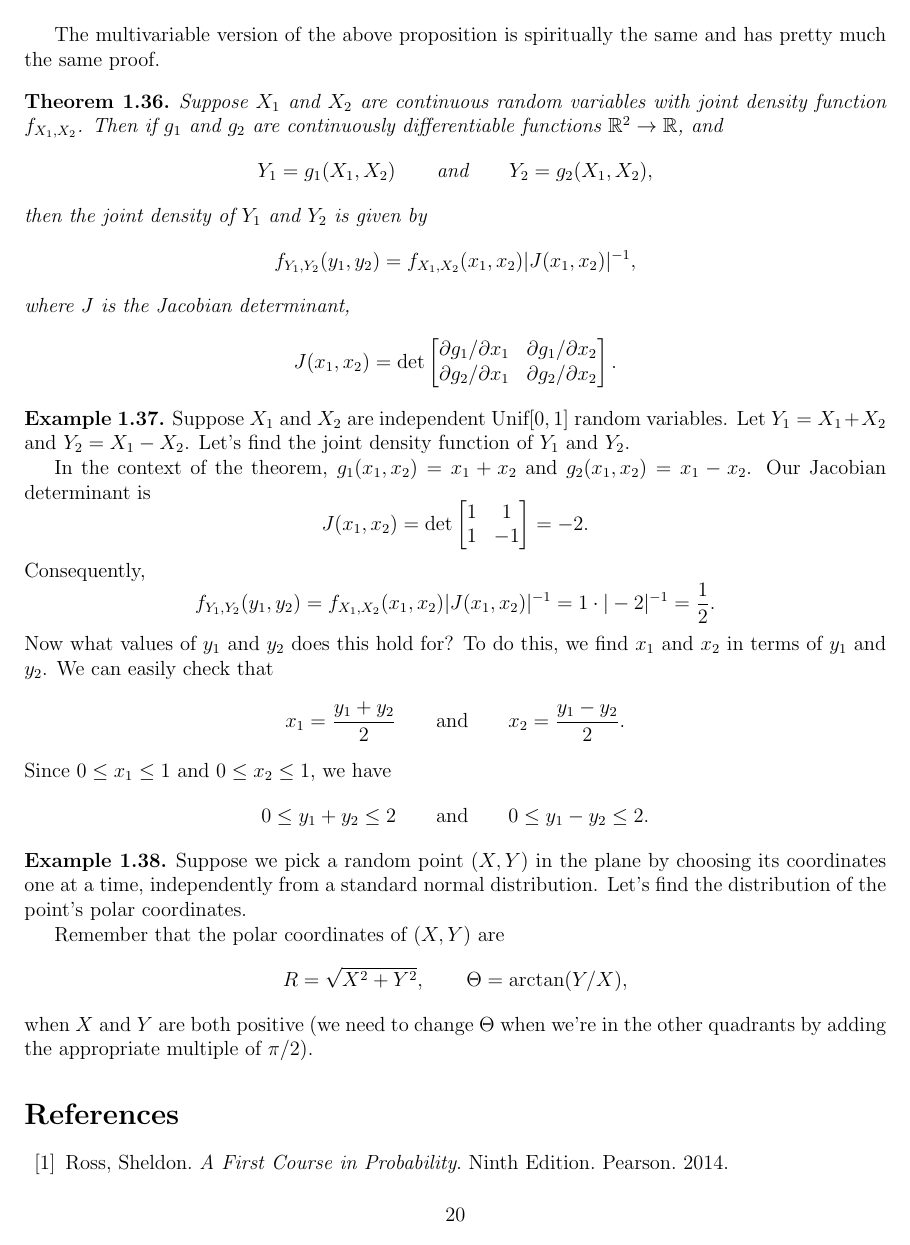
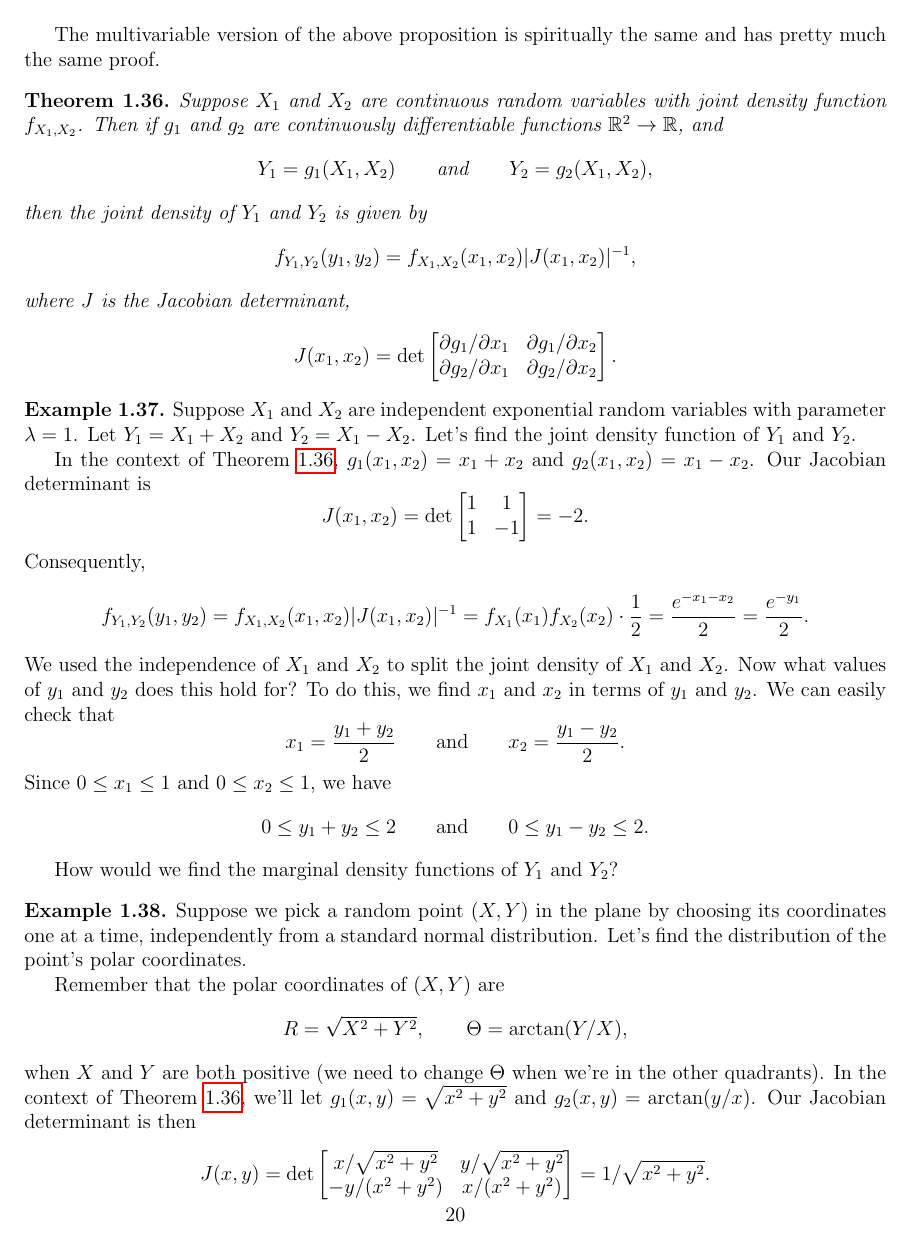
Before and after one commit to liamh95/2021_2022, a LaTeX paper (Summer 2022/130B/Notes/notes.tex): page 20 of 20 before the commit and page 20 of 22 after it. The pictures show the PDF file Summer 2022/130B/Notes/notes.pdf that the author committed with the source.

Commit message:
done with 2_2

```diff
--- a/Summer 2022/130B/Notes/notes.tex
+++ b/Summer 2022/130B/Notes/notes.tex
@@ -1196,11 +1196,11 @@ The multivariable version of the above proposition is spiritually the same and h
 \end{theorem}
 
 \begin{example}
-    Suppose $X_1$ and $X_2$ are independent $\Unif [0,1]$ random variables.
+    Suppose $X_1$ and $X_2$ are independent exponential random variables with parameter $\lambda = 1$.
     Let $Y_1 = X_1 + X_2$ and $Y_2 = X_1 - X_2$.
     Let's find the joint density function of $Y_1$ and $Y_2$.
 
-    In the context of the theorem, $g_1(x_1, x_2) = x_1+x_2$ and $g_2(x_1, x_2) = x_1 - x_2$.
+    In the context of Theorem \ref{change of variables}, $g_1(x_1, x_2) = x_1+x_2$ and $g_2(x_1, x_2) = x_1 - x_2$.
     Our Jacobian determinant is
     \[
         J(x_1, x_2) = \det \begin{bmatrix}
@@ -1210,8 +1210,9 @@ The multivariable version of the above proposition is spiritually the same and h
     \]
     Consequently,
     \[
-        f_{Y_1, Y_2}(y_1, y_2) = f_{X_1, X_2}(x_1, x_2)|J(x_1, x_2)|^{-1} = 1\cdot |-2|^{-1} = \frac{1}{2}.
+        f_{Y_1, Y_2}(y_1, y_2) = f_{X_1, X_2}(x_1, x_2)|J(x_1, x_2)|^{-1} = f_{X_1}(x_1)f_{X_2}(x_2)\cdot \frac{1}{2} = \frac{e^{-x_1-x_2}}{2} = \frac{e^{-y_1}}{2}.
     \]
+    We used the independence of $X_1$ and $X_2$ to split the joint density of $X_1$ and $X_2$.
     Now what values of $y_1$ and $y_2$ does this hold for?
     To do this, we find $x_1$ and $x_2$ in terms of $y_1$ and $y_2$.
     We can easily check that
@@ -1222,6 +1223,8 @@ The multivariable version of the above proposition is spiritually the same and h
     \[
         0 \leq y_1+y_2 \leq 2\qquad\text{and}\qquad 0\leq y_1-y_2\leq 2.
     \]
+
+    How would we find the marginal density functions of $Y_1$ and $Y_2$?
 \end{example}
 
 
@@ -1233,5 +1236,24 @@ The multivariable version of the above proposition is spiritually the same and h
     \[
         R = \sqrt{X^2+Y^2},\qquad \Theta = \arctan (Y/X),
     \]
-    when $X$ and $Y$ are both positive (we need to change $\Theta$ when we're in the other quadrants by adding the appropriate multiple of $\pi/2$).
-    In the context of the previous theorem,
+    when $X$ and $Y$ are both positive (we need to change $\Theta$ when we're in the other quadrants).
+    In the context of Theorem \ref{change of variables}, we'll let $g_1(x,y) = \sqrt{x^2+y^2}$ and $g_2(x,y) = \arctan (y/x)$.
+    Our Jacobian determinant is then
+    \[
+        J(x,y) = \det \begin{bmatrix}
+            x/\sqrt{x^2+y^2} & y/\sqrt{x^2+y^2}\\
+            -y/(x^2+y^2) & x/(x^2+y^2)
+        \end{bmatrix} = 1/\sqrt{x^2+y^2}.
+    \]
+    Now the conditional joint density of $X$ and $Y$, \emph{given that $X$ and $Y$ are both positive}, is
+    \[
+        f(x,y\mid X>0, Y>0) = \frac{f(x,y)}{\Pr[X>0, Y>0]} = \frac{f(x,y)}{4} = \frac{2}{\pi}e^{-(x^2+y^2)/2},
+    \]
+    provided that $x,y>0$.
+    By our theorem, the conditional joint density of $R$ and $\Theta$, given that $X$ and $Y$ are both positive, is
+    \[
+        f_{R, \Theta}(r, \theta\mid X>0, Y>0) = f(x,y\mid X>0, Y>0)|J(x,y)|^{-1} = \frac{2}{\pi}\sqrt{x^2+y^2}e^{-(x^2+y^2)/2}.
+    \]
+    In terms of $r$ and $\theta$, this becomes
+    \[
+        f_{R, \Theta}(r, \theta\mid X>0, Y>0) = \frac{2}{\pi}re^{-r^2/2},
@@ -1237,0 +1269,2 @@ The multivariable version of the above proposition is spiritually the same and h
+        f_{R, \Theta}(r, \theta\mid X<0, Y>0) &= \frac{2}{\pi}re^{-r^2/2}\\
+        f_{R, \Theta}(r, \theta\mid X<0, Y<0) &= \frac{2}{\pi}re^{-r^2/2}\\
@@ -1237,0 +1275 @@ The multivariable version of the above proposition is spiritually the same and h
+        f_{R, \Theta}(r,\theta) = \frac{1}{2\pi}re^{-r^2/2},\quad 0<\theta<2\pi,\ 0<r<\infty.
@@ -1237,0 +1286 @@ The multivariable version of the above proposition is spiritually the same and h
+        X = R\cos \Theta\qquad\text{and}\qquad Y = R\sin \Theta,
@@ -1237,0 +1295,8 @@ The multivariable version of the above proposition is spiritually the same and h
+        J(x,y) = \det \begin{bmatrix}
+            2x & 2y\\
+            -y/(x^2+y^2) & x/(x^2+y^2)
+        \end{bmatrix} = 2.
+    \]
+    Following the same procedure as before, we get the joint density
+    \[
+        f_{R^2, \Theta}(d, \theta) = f(x,y)|J(x,y)|^{-1} = \frac{1}{2}e^{-d/2}\cdot \frac{1}{2\pi}.
@@ -1237,0 +1310,2 @@ The multivariable version of the above proposition is spiritually the same and h
+        \Pr[-2\ln U_1 \leq u_1] &= \Pr[U_1 \geq e^{-u_1/2}]\\
+        &= 1-e^{-u_1/2}.
@@ -1238,5 +1316,10 @@ The multivariable version of the above proposition is spiritually the same and h
+        X = \sqrt{-2 \ln U_1} \cos (2\pi U_2),\qquad Y = \sqrt{-2 \ln U_1}\sin(2\pi U_2)
+    \]
+    are independent standard normal random variables.
 
 \end{example}
+
+
 
 
 \begin{thebibliography}{13}
```
Also changed, not shown: Summer 2022/130B/Notes/notes.pdf, Summer 2022/130B/Notes/notes.tex (44 more changed lines).
